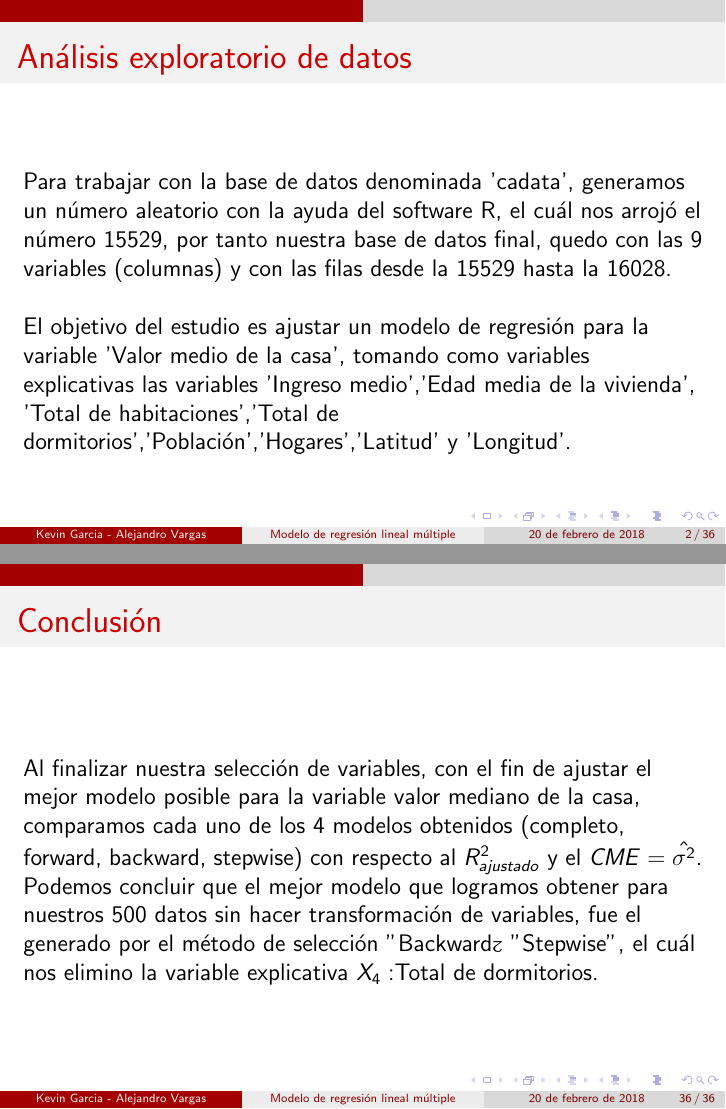
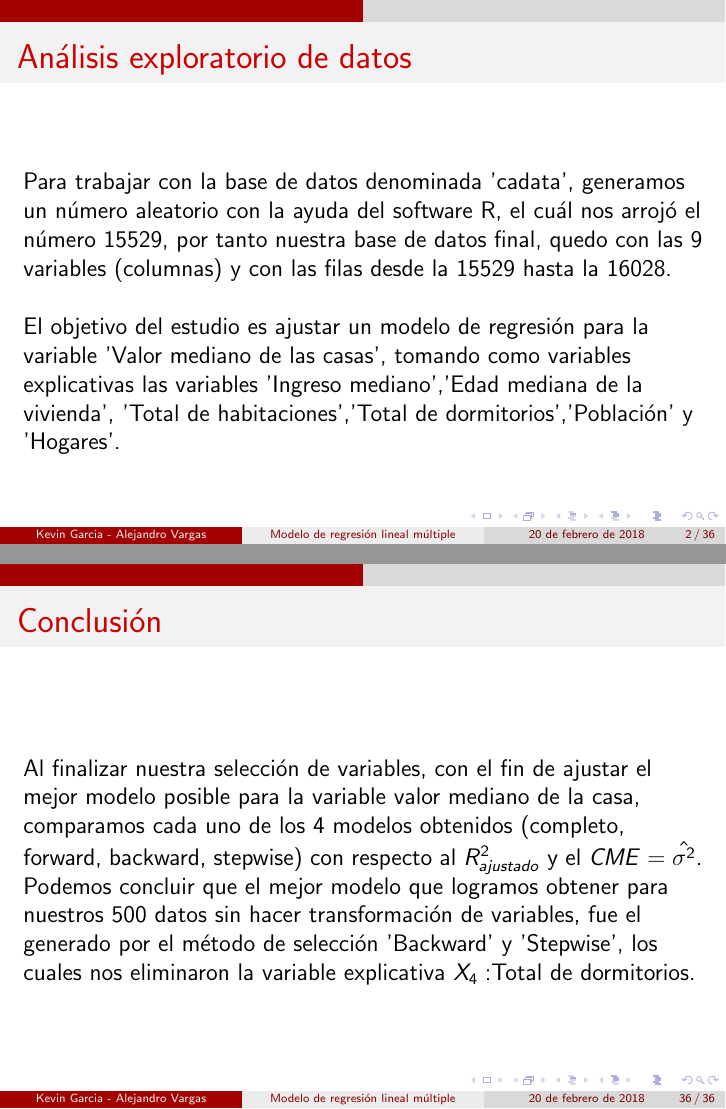
Before and after one commit to KevinChica1128/tarea_aplicada_1, LaTeX slides (PRESENTACIÓN BEAMER/presentación tarea1.tex): pages 2 and 36 of 36, joined at a grey line. Compiled offline with pdfLaTeX.

Commit message:
otro error xd

```diff
--- a/PRESENTACIÓN BEAMER/presentación tarea1.tex
+++ b/PRESENTACIÓN BEAMER/presentación tarea1.tex
@@ -28,7 +28,7 @@
 \frametitle{Análisis exploratorio de datos}
 ~\\ Para trabajar con la base de datos denominada 'cadata', generamos un número aleatorio con la ayuda del software R, el cuál nos arrojó el número 15529, por tanto nuestra base de datos final, quedo con las 9 variables (columnas) y con las filas desde la 15529 hasta la 16028.
 
-~\\ El objetivo del estudio es ajustar un modelo de regresión para la variable 'Valor medio de la casa', tomando como variables explicativas las variables 'Ingreso medio','Edad media de la vivienda', 'Total de habitaciones','Total de dormitorios','Población','Hogares','Latitud' y 'Longitud'.
+~\\ El objetivo del estudio es ajustar un modelo de regresión para la variable 'Valor mediano de las casas', tomando como variables explicativas las variables 'Ingreso mediano','Edad mediana de la vivienda', 'Total de habitaciones','Total de dormitorios','Población' y 'Hogares'.
 \end{frame}
 
 \begin{frame}
@@ -372,7 +372,7 @@
 
 \begin{frame}
 \frametitle{Conclusión}
-~\\ Al finalizar nuestra selección de variables, con el fin de ajustar el mejor modelo posible para la variable valor mediano de la casa, comparamos cada uno de los 4 modelos obtenidos (completo, forward, backward, stepwise) con respecto al $R^2_{ajustado}$ y el $CME=\hat{\sigma^2}$. Podemos concluir que el mejor modelo que logramos obtener  para nuestros 500 datos sin hacer transformación de variables, fue el generado por el método de selección "Backward" y "Stepwise", el cuál nos elimino la variable explicativa $X_{4}:$Total de dormitorios.
+~\\ Al finalizar nuestra selección de variables, con el fin de ajustar el mejor modelo posible para la variable valor mediano de la casa, comparamos cada uno de los 4 modelos obtenidos (completo, forward, backward, stepwise) con respecto al $R^2_{ajustado}$ y el $CME=\hat{\sigma^2}$. Podemos concluir que el mejor modelo que logramos obtener  para nuestros 500 datos sin hacer transformación de variables, fue el generado por el método de selección 'Backward'      y 'Stepwise', los cuales nos eliminaron la variable explicativa $X_{4}:$Total de dormitorios.
 \end{frame}
 
 \end{document}
```
Also changed, not shown: PRESENTACIÓN BEAMER/presentación tarea1.pdf, PRESENTACIÓN BEAMER/presentación tarea1.tex (4 more changed lines), 3 other files.
